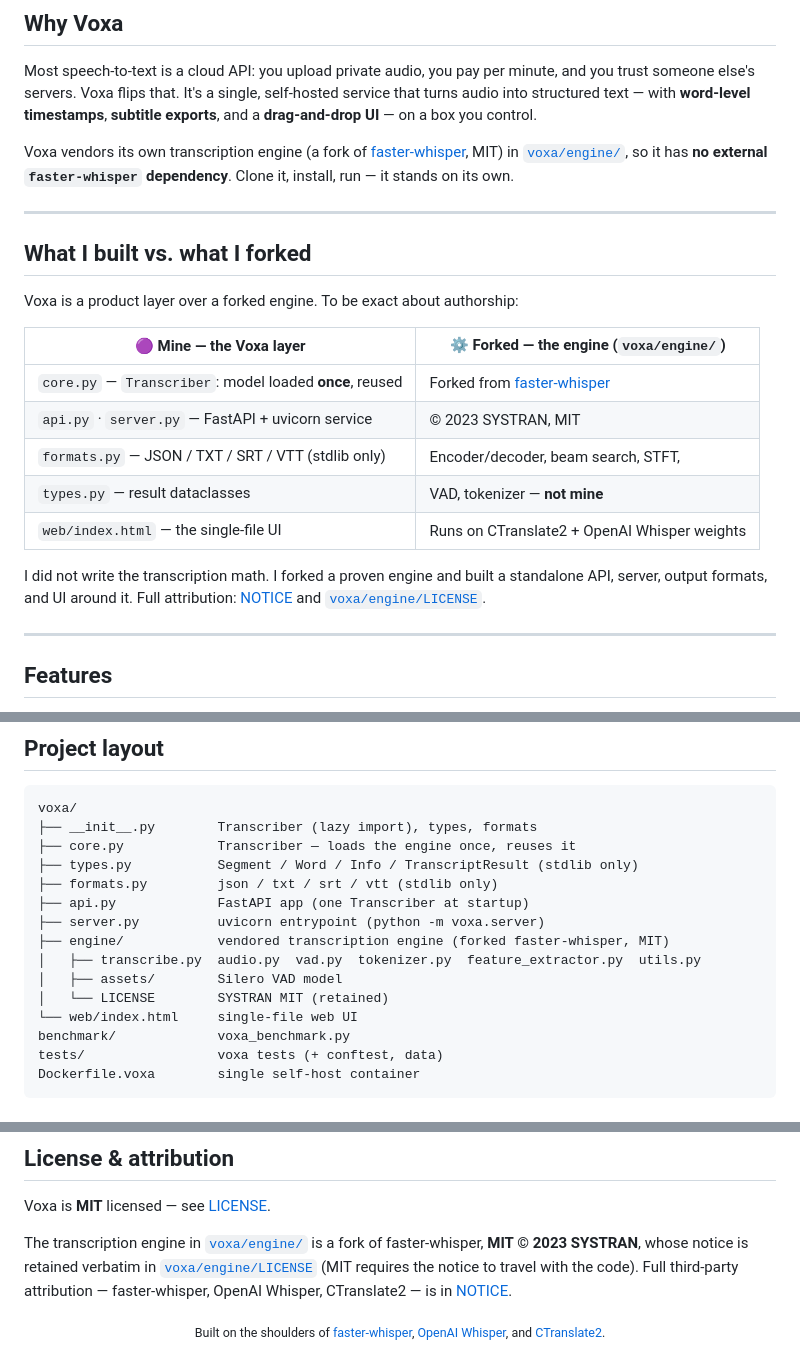
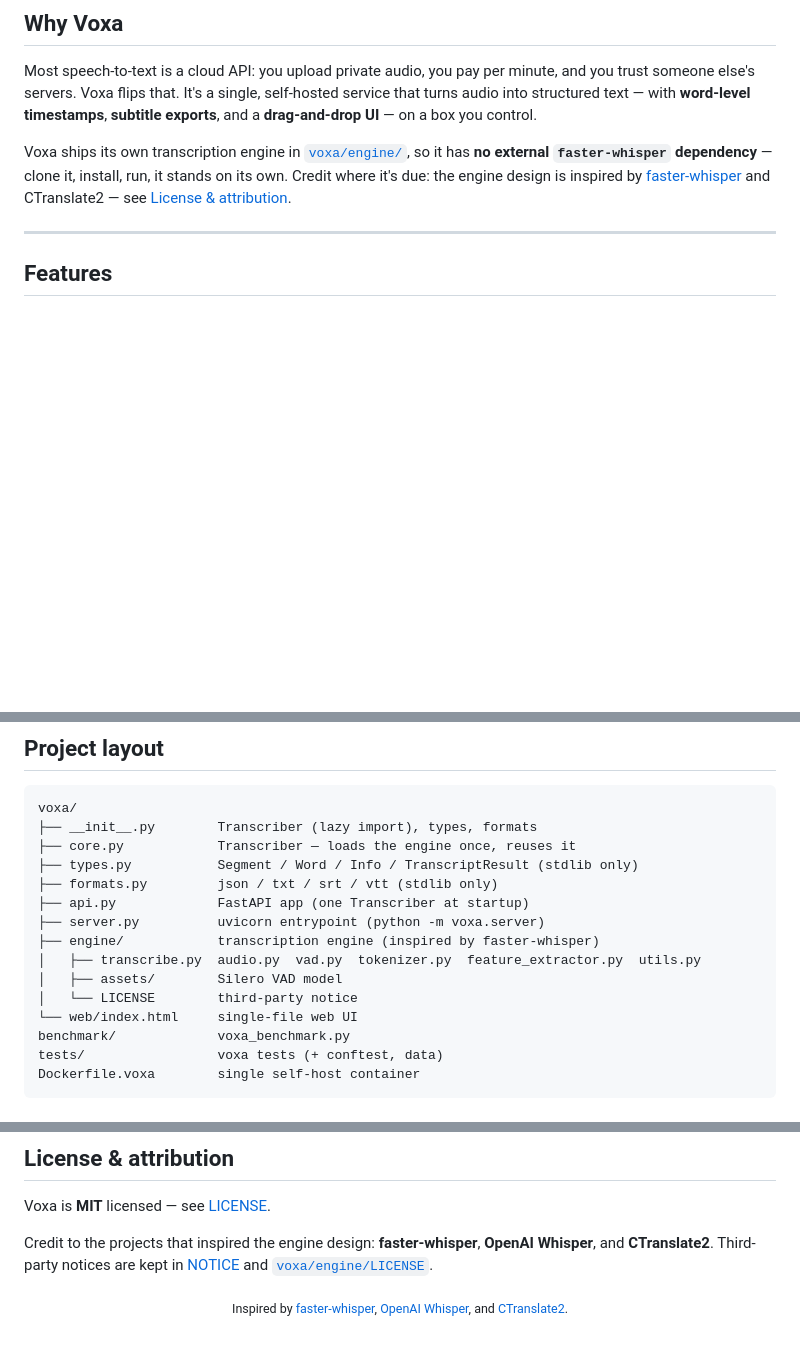
Before and after one commit to RaoAhmadRaza/VOXA, a Markdown page: README.md, 3 parts joined by grey strips. GitHub-like rendering; blank space fills up the shorter version.

Commit message:
docs: soften README to credit faster-whisper as inspiration, not fork

```diff
--- a/README.md
+++ b/README.md
@@ -49,28 +48,11 @@ and you trust someone else's servers. Voxa flips that. It's a single, self-hoste
 service that turns audio into structured text — with **word-level timestamps**,
 **subtitle exports**, and a **drag-and-drop UI** — on a box you control.
 
-Voxa vendors its own transcription engine (a fork of
-[faster-whisper](https://github.com/SYSTRAN/faster-whisper), MIT) in
-[`voxa/engine/`](voxa/engine/), so it has **no external `faster-whisper`
-dependency**. Clone it, install, run — it stands on its own.
-
----
-
-## What I built vs. what I forked
-
-Voxa is a product layer over a forked engine. To be exact about authorship:
-
-| 🟣 Mine — the Voxa layer | ⚙️ Forked — the engine (`voxa/engine/`) |
-|---|---|
-| `core.py` — `Transcriber`: model loaded **once**, reused | Forked from [faster-whisper](https://github.com/SYSTRAN/faster-whisper) |
-| `api.py` · `server.py` — FastAPI + uvicorn service | © 2023 SYSTRAN, MIT |
-| `formats.py` — JSON / TXT / SRT / VTT (stdlib only) | Encoder/decoder, beam search, STFT, |
-| `types.py` — result dataclasses | VAD, tokenizer — **not mine** |
-| `web/index.html` — the single-file UI | Runs on CTranslate2 + OpenAI Whisper weights |
-
-I did not write the transcription math. I forked a proven engine and built a
-standalone API, server, output formats, and UI around it. Full attribution:
-[NOTICE](NOTICE) and [`voxa/engine/LICENSE`](voxa/engine/LICENSE).
+Voxa ships its own transcription engine in [`voxa/engine/`](voxa/engine/), so it
+has **no external `faster-whisper` dependency** — clone it, install, run, it stands
+on its own. Credit where it's due: the engine design is inspired by
+[faster-whisper](https://github.com/SYSTRAN/faster-whisper) and CTranslate2 — see
+[License & attribution](#license--attribution).
 
 ---
 
@@ -291,10 +273,10 @@ voxa/
 ├── formats.py         json / txt / srt / vtt (stdlib only)
 ├── api.py             FastAPI app (one Transcriber at startup)
 ├── server.py          uvicorn entrypoint (python -m voxa.server)
-├── engine/            vendored transcription engine (forked faster-whisper, MIT)
+├── engine/            transcription engine (inspired by faster-whisper)
 │   ├── transcribe.py  audio.py  vad.py  tokenizer.py  feature_extractor.py  utils.py
 │   ├── assets/        Silero VAD model
-│   └── LICENSE        SYSTRAN MIT (retained)
+│   └── LICENSE        third-party notice
 └── web/index.html     single-file web UI
 benchmark/             voxa_benchmark.py
 tests/                 voxa tests (+ conftest, data)
@@ -321,14 +303,12 @@ transcription that downloads on first run. Current status: **15/15 passing**.
 
 Voxa is **MIT** licensed — see [LICENSE](LICENSE).
 
-The transcription engine in [`voxa/engine/`](voxa/engine/) is a fork of
-faster-whisper, **MIT © 2023 SYSTRAN**, whose notice is retained verbatim in
-[`voxa/engine/LICENSE`](voxa/engine/LICENSE) (MIT requires the notice to travel
-with the code). Full third-party attribution — faster-whisper, OpenAI Whisper,
-CTranslate2 — is in [NOTICE](NOTICE).
+Credit to the projects that inspired the engine design: **faster-whisper**,
+**OpenAI Whisper**, and **CTranslate2**. Third-party notices are kept in
+[NOTICE](NOTICE) and [`voxa/engine/LICENSE`](voxa/engine/LICENSE).
 
 <div align="center">
-<sub>Built on the shoulders of <a href="https://github.com/SYSTRAN/faster-whisper">faster-whisper</a>,
+<sub>Inspired by <a href="https://github.com/SYSTRAN/faster-whisper">faster-whisper</a>,
 <a href="https://github.com/openai/whisper">OpenAI Whisper</a>, and
 <a href="https://github.com/OpenNMT/CTranslate2">CTranslate2</a>.</sub>
 </div>
```
Also changed, not shown: other parts of README.md (+1 -2 lines).
